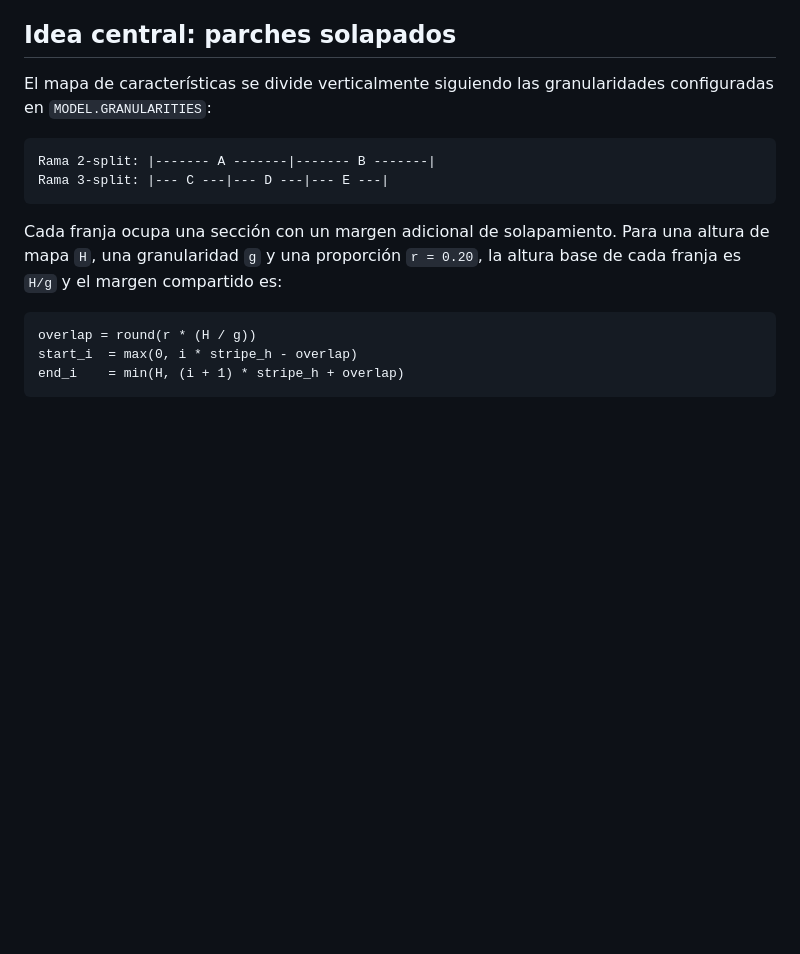
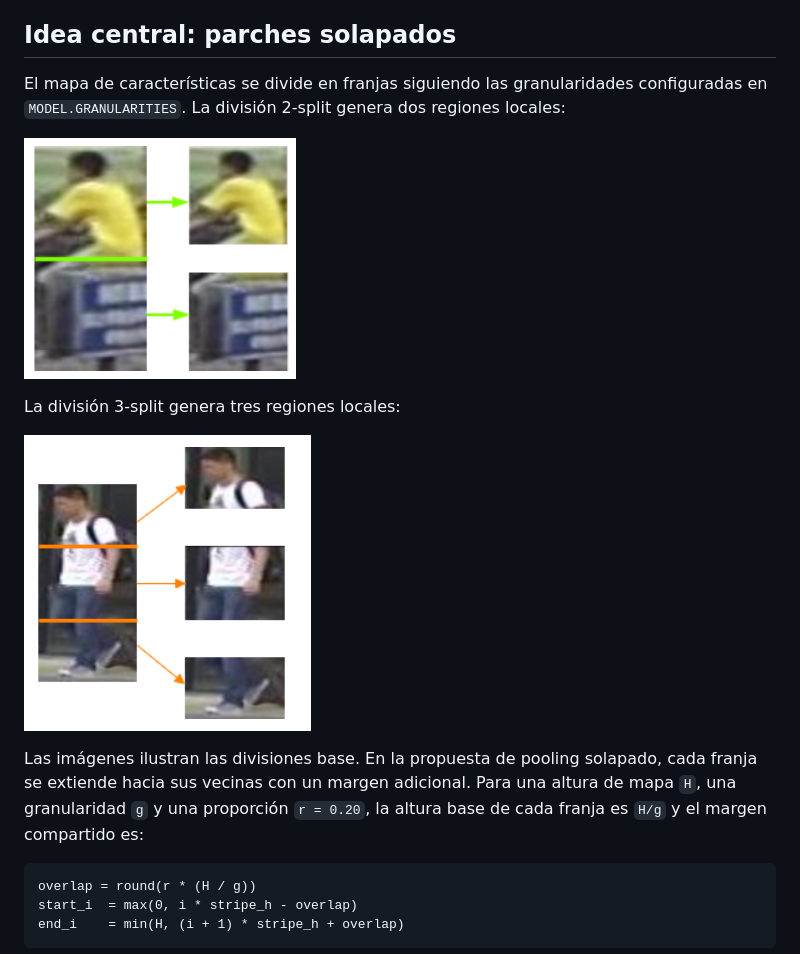
Before and after one commit to rcayroc02/Investigacion_Tesis, a Markdown page: README.md, the part around the change. Drawn GitHub-style; pictures changed too: 2split.png (added), 3split.png (added); blank space fills up the shorter version.

Commit message:
splits

````diff
--- a/README.md
+++ b/README.md
@@ -18,14 +18,15 @@ La cita bibliográfica del trabajo base se incluye al final de este README.
 
 ## Idea central: parches solapados
 
-El mapa de características se divide verticalmente siguiendo las granularidades configuradas en `MODEL.GRANULARITIES`:
+El mapa de características se divide en franjas siguiendo las granularidades configuradas en `MODEL.GRANULARITIES`. La división 2-split genera dos regiones locales:
 
-```text
-Rama 2-split: |------- A -------|------- B -------|
-Rama 3-split: |--- C ---|--- D ---|--- E ---|
-```
+![Ejemplo de división 2-split en dos franjas](2split.png)
 
-Cada franja ocupa una sección con un margen adicional de solapamiento. Para una altura de mapa `H`, una granularidad `g` y una proporción `r = 0.20`, la altura base de cada franja es `H/g` y el margen compartido es:
+La división 3-split genera tres regiones locales:
+
+![Ejemplo de división 3-split en tres franjas](3split.png)
+
+Las imágenes ilustran las divisiones base. En la propuesta de pooling solapado, cada franja se extiende hacia sus vecinas con un margen adicional. Para una altura de mapa `H`, una granularidad `g` y una proporción `r = 0.20`, la altura base de cada franja es `H/g` y el margen compartido es:
 
 ```text
 overlap = round(r * (H / g))
````
